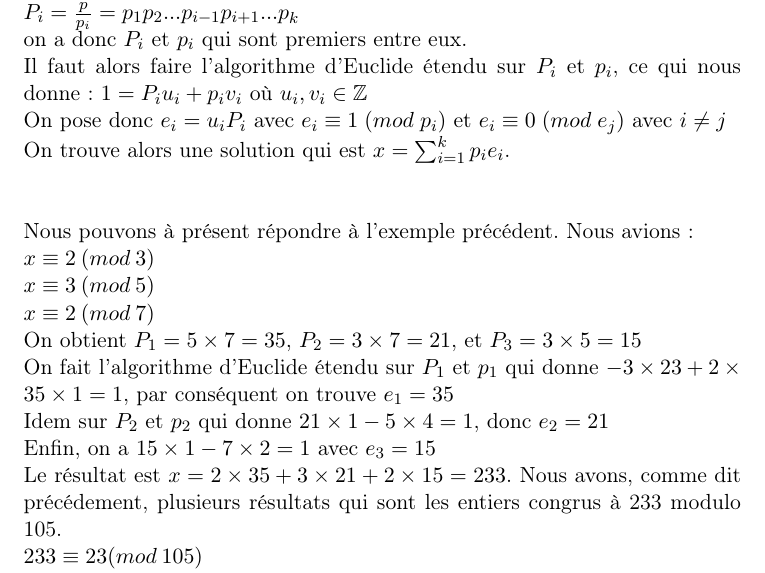
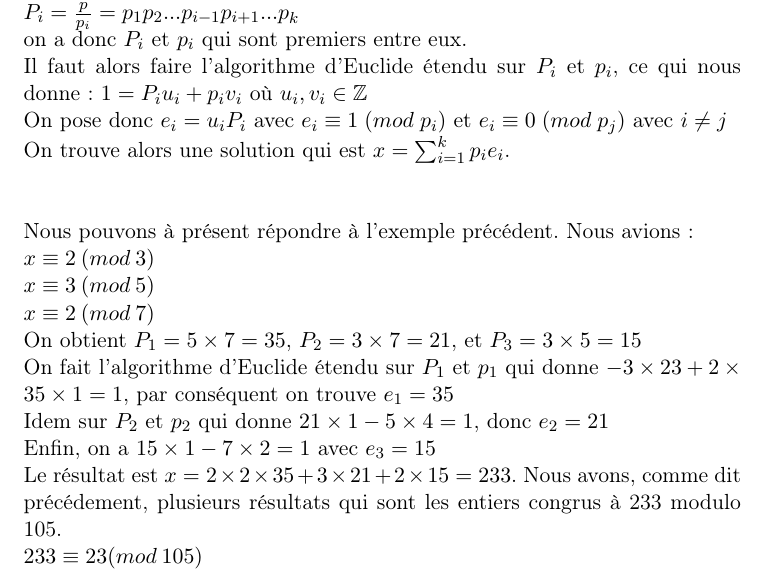
Before and after one commit to johnlx-33/projet-tutore, a LaTeX document (rendu/rendu.tex): part of page 7 of 30, cut so that both start at the same text. Compiled offline with pdfLaTeX.

Commit message:
pufhzepi

```diff
--- a/rendu/rendu.tex
+++ b/rendu/rendu.tex
@@ -128,7 +128,7 @@ $1= P_i u_i + p_i v_i$
 où
 $u_i, v_i \in  \mathbb{Z}  $
 \newline
-On pose donc $e_i = u_i P_i$ avec $ e_i \equiv 1 \; (mod \; p_i)$ et $ e_i\equiv 0 \; (mod \; e_j)$ avec $ i\neq j$ \newline
+On pose donc $e_i = u_i P_i$ avec $ e_i \equiv 1 \; (mod \; p_i)$ et $ e_i\equiv 0 \; (mod \; p_j)$ avec $ i\neq j$ \newline
 On trouve alors une solution qui est $x=\sum_{i = 1}^{k}{p_i e_i} $.\newline
 \newline
 \newline
@@ -143,7 +143,7 @@ On obtient $P_1=5\times 7=35$, $P_2=3\times 7=21 $, et $P_3=3\times 5=15$ \newli
 On fait l'algorithme d'Euclide étendu sur $P_1$ et $p_1$ qui donne $-3\times 23 +2\times 35\times 1= 1 $, par conséquent on trouve $e_1= 35$ \newline
 Idem sur $P_2$ et $p_2$ qui donne $21\times 1 - 5\times 4=1$, donc $e_2=21$ \newline
 Enfin, on a $15\times 1- 7\times 2 = 1 $ avec $e_3=15$ \newline
-Le résultat est $x=2\times 35 + 3\times 21 + 2\times 15 =233$.
+Le résultat est $x=2 \times 2\times 35 + 3\times 21 + 2\times 15 =233$.
 Nous avons, comme dit précédement, plusieurs résultats qui sont les entiers congrus à 233 modulo 105. \newline
 $233\equiv 23 (mod \: 105)$ \newline
 Le résultat final est donc $23+105k$, $k \in \mathbb{Z} $.
```
Also changed, not shown: rendu/rendu.pdf, 3 other files.
